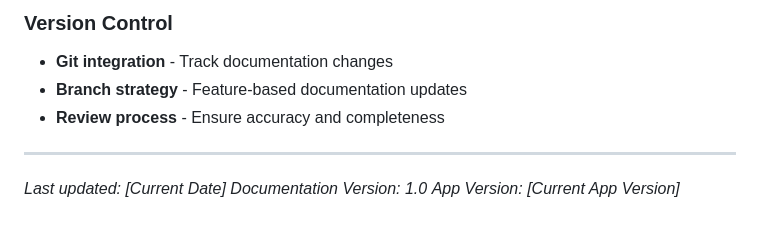
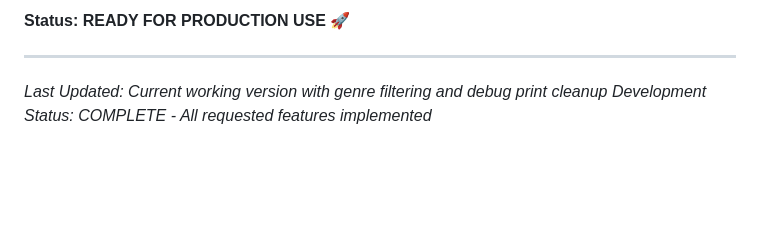
Before and after one commit to datttran/NetTruyenReader, a Markdown page: docs/README.md, the part around one of its changes. Drawn GitHub-style; blank space fills up the shorter version.

```diff
--- a/docs/README.md
+++ b/docs/README.md
@@ -123,11 +138,7 @@ This folder contains comprehensive documentation for the NetTruyen Reader Flutte
 
-### Version Control
-- **Git integration** - Track documentation changes
-- **Branch strategy** - Feature-based documentation updates
-- **Review process** - Ensure accuracy and completeness
+**Status: READY FOR PRODUCTION USE** 🚀
 
 ---
 
-*Last updated: [Current Date]*
-*Documentation Version: 1.0*
-*App Version: [Current App Version]*
+*Last Updated: Current working version with genre filtering and debug print cleanup*
+*Development Status: COMPLETE - All requested features implemented*
```
Also changed, not shown: other parts of docs/README.md (+110 -95 lines), docs/caching_testing_guide.md (added, +201 -0 lines), docs/development_progress.md (added, +167 -0 lines).
